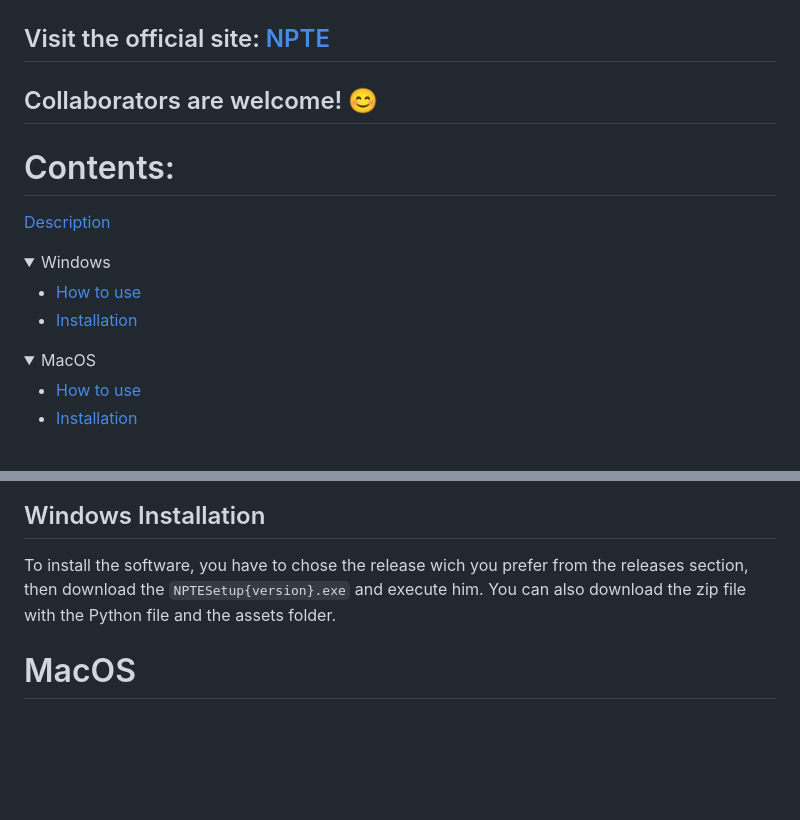
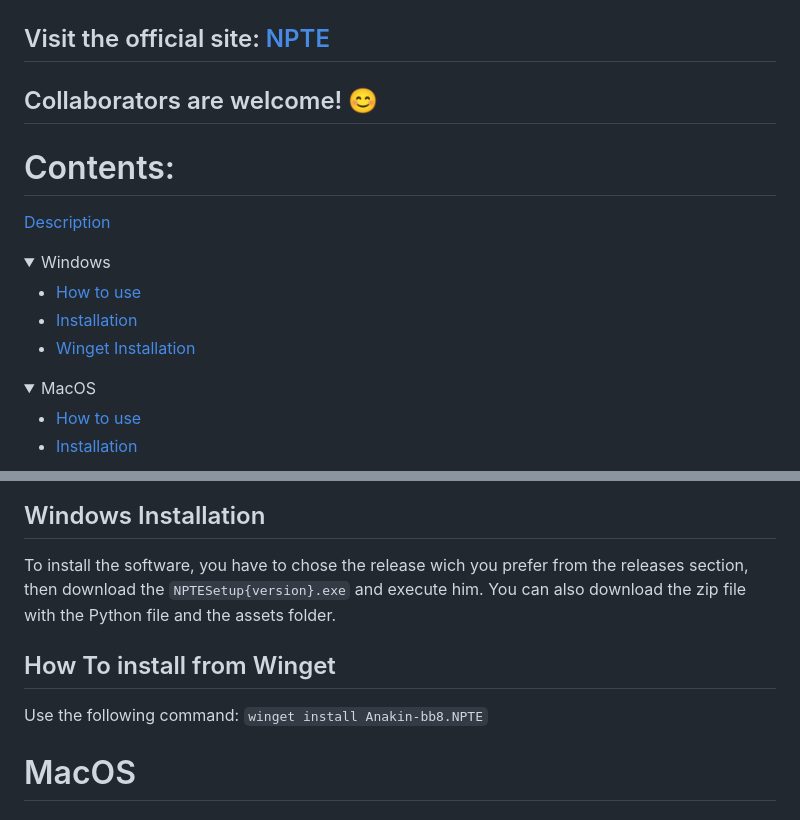
Before and after one commit to Anakin-bb8/Nuitka-GUI-NPTE, a Markdown page: README.md, 2 parts joined by grey strips. GitHub-like rendering; folded sections open; blank space fills up the shorter version.

```diff
--- a/README.md
+++ b/README.md
@@ -12,6 +16,8 @@
 </p>
 
+
 ## Visit the official site: [NPTE](https://anakin-bb8.github.io/Nuitka-GUI-NPTE/)
+
 ## Collaborators are welcome! 😊
 # Contents:
 [Description](#description)
@@ -20,6 +26,7 @@
 
   - [How to use](#how-to-use-on-windows)
   - [Installation](#windows-installation)
+  - [Winget Installation](#how-to-install-from-winget)
 </details>
 <details>
   <summary>MacOS</summary>
@@ -47,6 +54,9 @@ To utilize the app, you have to insert your program infos (Name, Author...), the
 ## Windows Installation
 To install the software, you have to chose the release wich you prefer from the releases section, then download the `NPTESetup{version}.exe` and execute him. You can also download the zip file with the Python file and the assets folder.
 
+## How To install from Winget
+Use the following command: `winget install Anakin-bb8.NPTE`
+
 # MacOS
 
 ## How to use on MacOS
```
Also changed, not shown: other parts of README.md (+4 -0 lines).
